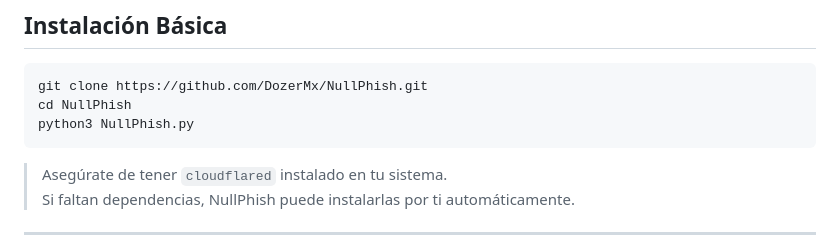
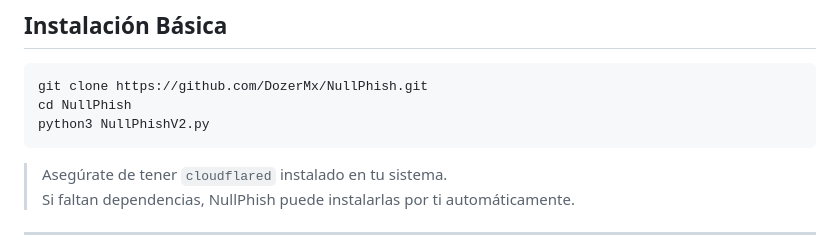
Before and after one commit to DozerMx/NullPhish, a Markdown page: README.md, the part around the change. GitHub-like rendering.

````diff
--- a/README.md
+++ b/README.md
@@ -48,7 +48,7 @@ NullPhish v2.2 es una herramienta profesional de phishing que incluye:
 ```bash
 git clone https://github.com/DozerMx/NullPhish.git
 cd NullPhish
-python3 NullPhish.py
+python3 NullPhishV2.py
 ```
 
 > Asegúrate de tener `cloudflared` instalado en tu sistema.
````
